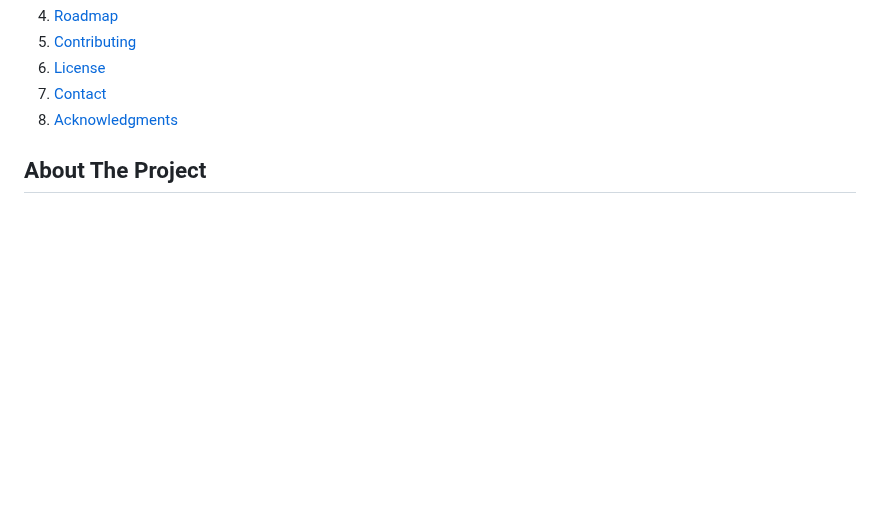
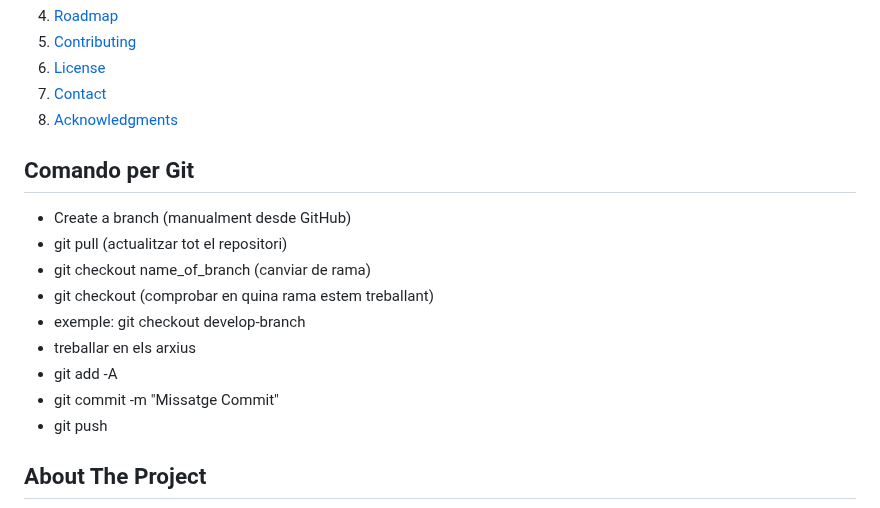
Before and after one commit to GEI-Software/Music-Engine, a Markdown page: README.md, the part around one of its changes. GitHub-like rendering; folded sections open; blank space fills up the shorter version.

```diff
--- a/README.md
+++ b/README.md
@@ -68,6 +68,18 @@
 </details>
 
 
+<!-- Comandos Git -->
+## Comando per Git
+* Create a branch (manualment desde GitHub)
+* git pull (actualitzar tot el repositori)
+* git checkout name_of_branch (canviar de rama)
+* git checkout (comprobar en quina rama estem treballant)
+* exemple: git checkout develop-branch
+* treballar en els arxius
+* git add -A
+* git commit -m "Missatge Commit"
+* git push
+
 
 <!-- ABOUT THE PROJECT -->
 ## About The Project
```
Also changed, not shown: other parts of README.md (+0 -1 lines).
